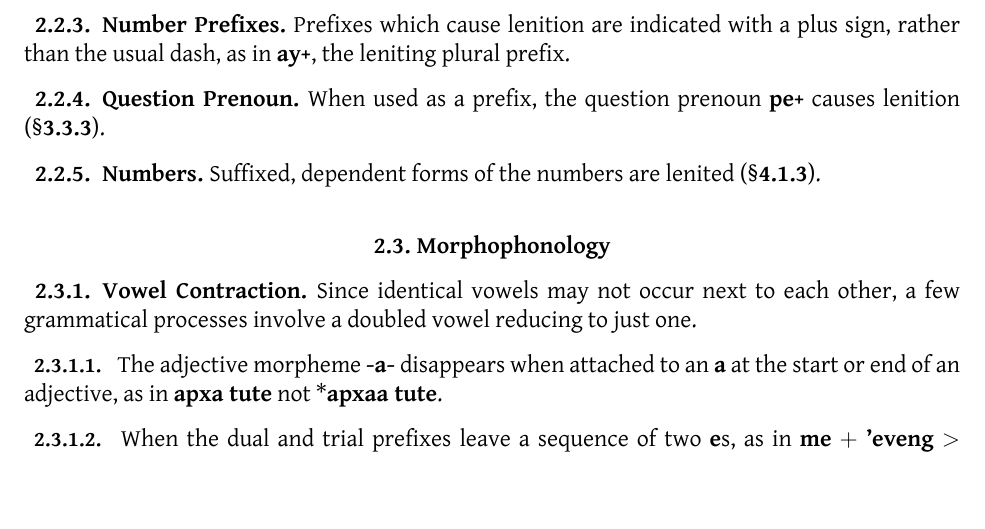
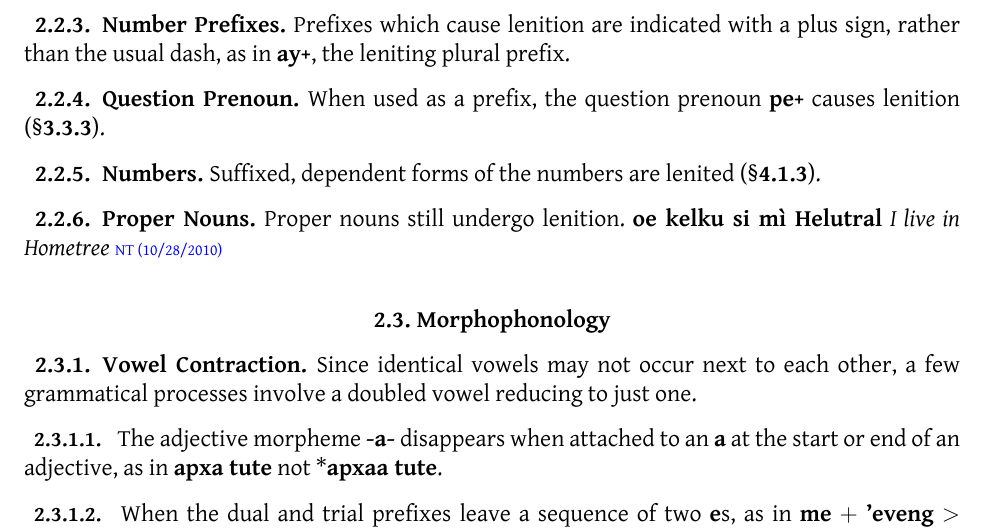
Before and after one commit to horen-lenavi/Horen, a LaTeX thesis (en/horen-lenavi.tex, which reads en/l-and-s.tex): part of page 12 of 66, cut so that both start at the same text, the shorter picture padded with empty space. Compiled offline with XeLaTeX; a missing font is replaced by an installed copy or a similar font.

Commit message:
Added info on lenition of proper nouns

```diff
--- a/en/l-and-s.tex
+++ b/en/l-and-s.tex
@@ -213,6 +213,8 @@ prenoun \N{pe+} causes lenition (\horenref{morph:pre:pe}).
 \subsection{Numbers} Suffixed, dependent forms of the numbers are
 lenited (\horenref{numbers:dependent}). \index{lenition!numbers}
 
+\subsection{Proper Nouns} Proper nouns still undergo lenition. \N{oe kelku si mì Helutral} \E{I live in Hometree}
+\index{lenition!proper nouns}\NTeri{10/28/2010}{http://naviteri.org/2010/09/getting-to-know-you-part-2/}
 
 \section{Morphophonology}
 
```
